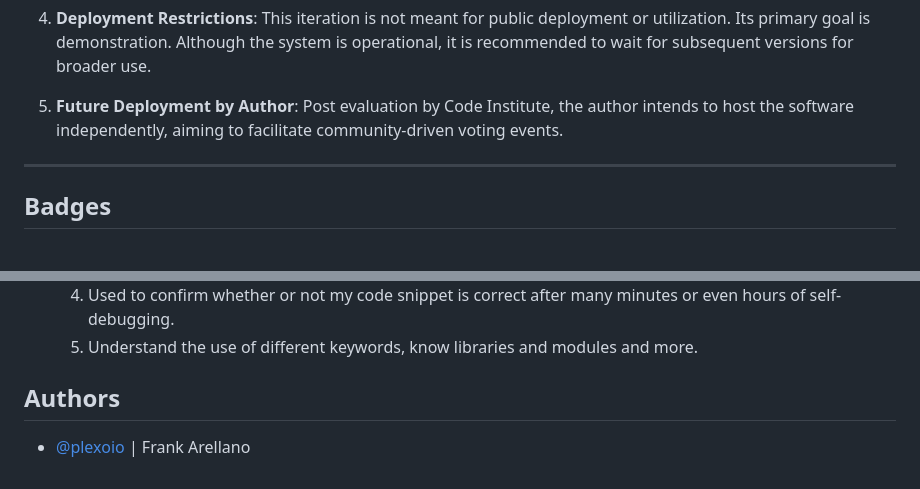
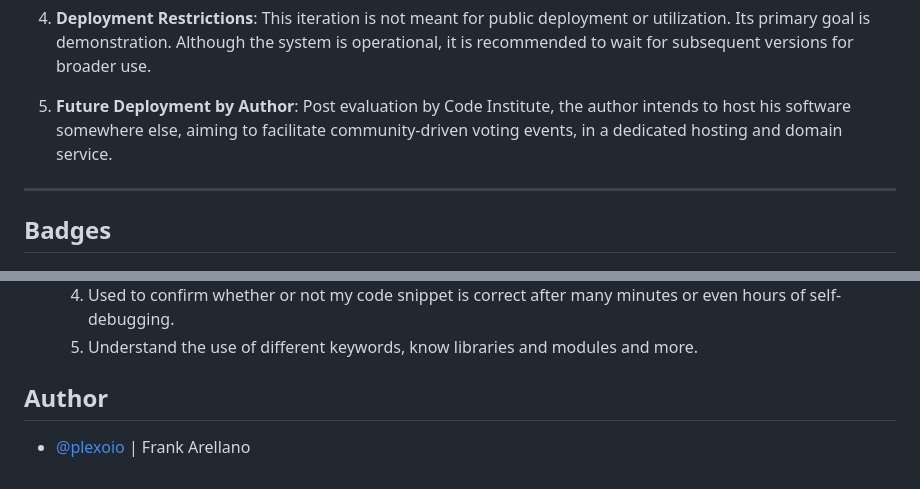
Before and after one commit to plexoio/musa, a Markdown page: README.md, 2 parts joined by grey strips. Rendered like a GitHub page.

Commit message:
docs: main readme last change

```diff
--- a/README.md
+++ b/README.md
@@ -32,7 +32,7 @@ Musa's Voting System is a holistic solution for all voting needs, combining the
 
 4. **Deployment Restrictions**: This iteration is not meant for public deployment or utilization. Its primary goal is demonstration. Although the system is operational, it is recommended to wait for subsequent versions for broader use.
 
-5. **Future Deployment by Author**: Post evaluation by Code Institute, the author intends to host the software independently, aiming to facilitate community-driven voting events.
+5. **Future Deployment by Author**: Post evaluation by Code Institute, the author intends to host his software somewhere else, aiming to facilitate community-driven voting events, in a dedicated hosting and domain service.
 
 ---
 
@@ -103,6 +103,6 @@ Musa's Voting System is a holistic solution for all voting needs, combining the
     4. Used to confirm whether or not my code snippet is correct after many minutes or even hours of self-debugging.
     5. Understand the use of different keywords, know libraries and modules and more.
 
-## Authors
+## Author
 
 - [@plexoio](https://www.github.com/plexoio) | Frank Arellano
```
Also changed, not shown: 1 other file.
